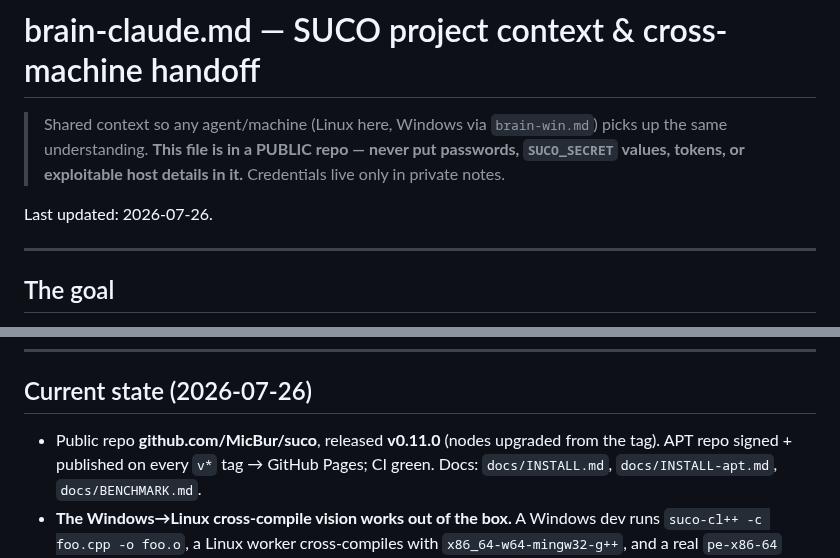
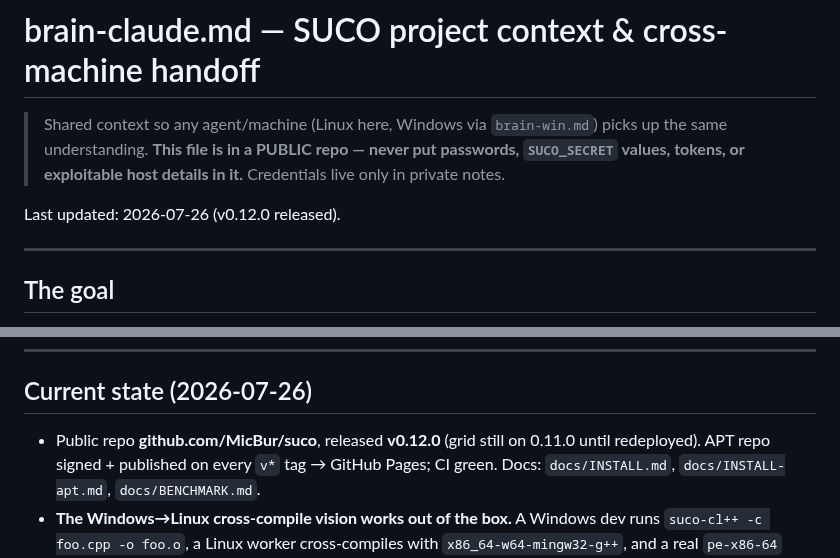
Before and after one commit to MicBur/suco, a Markdown page: brain-claude.md, 2 parts joined by grey strips. GitHub-like rendering.

Commit message:
docs(brain): v0.12.0 released; coordinator telemetry reviewed race-free
0.12.0 is tagged and published (Windows installer+zip, APT repo). AG's
Prometheus /metrics coordinator change was reviewed: counters incremented
and read under m_state.mutex on all sites, additive, no compile/cache-path
impact. Grid nodes still run 0.11.0 until redeployed.

Co-Authored-By: Claude Opus 4.8 <noreply@anthropic.com>

```diff
--- a/brain-claude.md
+++ b/brain-claude.md
@@ -4,7 +4,7 @@
 > same understanding. **This file is in a PUBLIC repo — never put passwords, `SUCO_SECRET`
 > values, tokens, or exploitable host details in it.** Credentials live only in private notes.
 
-Last updated: 2026-07-26.
+Last updated: 2026-07-26 (v0.12.0 released).
 
 ---
 
@@ -62,7 +62,7 @@ strings — memory traffic only.)
 
 ## Current state (2026-07-26)
 
-- Public repo **github.com/MicBur/suco**, released **v0.11.0** (nodes upgraded from the tag). APT
+- Public repo **github.com/MicBur/suco**, released **v0.12.0** (grid still on 0.11.0 until redeployed). APT
   repo signed + published on every `v*` tag → GitHub Pages; CI green. Docs: `docs/INSTALL.md`,
   `docs/INSTALL-apt.md`, `docs/BENCHMARK.md`.
 - **The Windows→Linux cross-compile vision works out of the box.** A Windows dev runs
```
